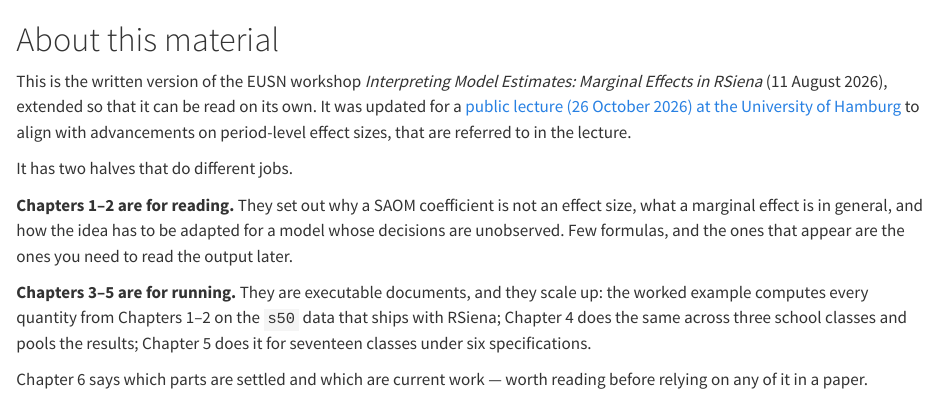
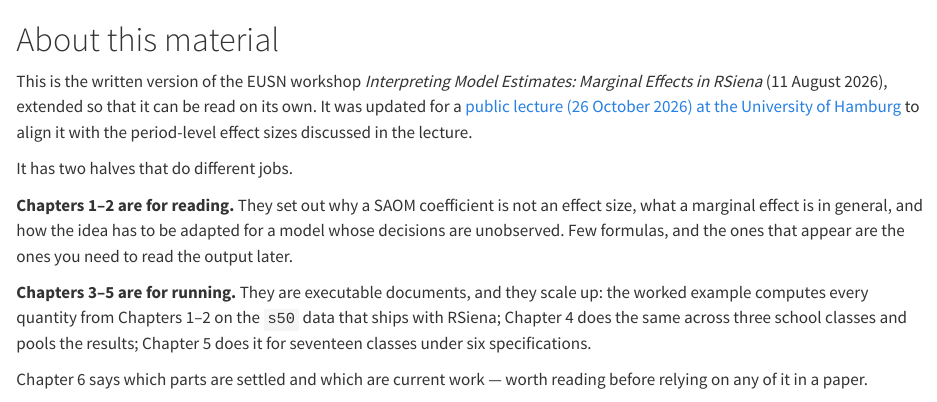
Before and after one commit to Kaladani/sienaMargins-workshop, a Quarto document (index.qmd): the page in a window 1100 px wide, from its top. Rendered offline with R 4.5, knitr and Pandoc in place of Quarto, with nearby package versions.

Commit message:
Improved intro sentence wording.

```diff
--- a/index.qmd
+++ b/index.qmd
@@ -3,9 +3,7 @@
 This is the written version of the EUSN workshop *Interpreting Model Estimates:
 Marginal Effects in RSiena* (11 August 2026), extended so that it can be read on
 its own. It was updated for a [public lecture (26 October 2026) at the
-University of Hamburg](https://www.wiso.uni-hamburg.de/fachbereich-sowi/professuren/oberg/forschung/public-lecture-network-comparison.htm)
-to align with advancements on period-level effect sizes,
-that are referred to in the lecture.
+University of Hamburg](https://www.wiso.uni-hamburg.de/fachbereich-sowi/professuren/oberg/forschung/public-lecture-network-comparison.htm) to align it with the period-level effect sizes discussed in the lecture.
 
 It has two halves that do different jobs.
 
```
